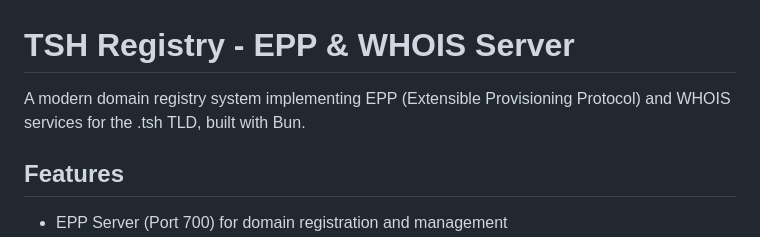
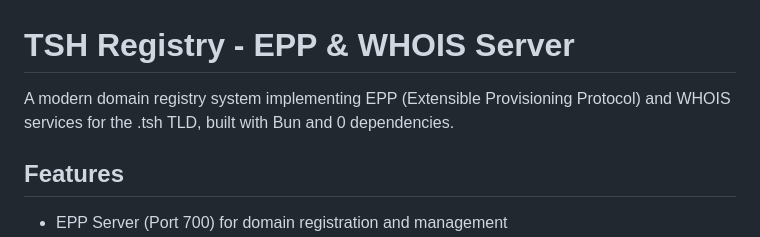
Before and after one commit to CamTosh/Domain-Name-Registry, a Markdown page: README.md, the part around the change. GitHub-like rendering.

Commit message:
Add some doc

```diff
--- a/README.md
+++ b/README.md
@@ -1,6 +1,6 @@
 # TSH Registry - EPP & WHOIS Server
 
-A modern domain registry system implementing EPP (Extensible Provisioning Protocol) and WHOIS services for the .tsh TLD, built with Bun.
+A modern domain registry system implementing EPP (Extensible Provisioning Protocol) and WHOIS services for the .tsh TLD, built with Bun and 0 dependencies.
 
 ## Features
 
```
